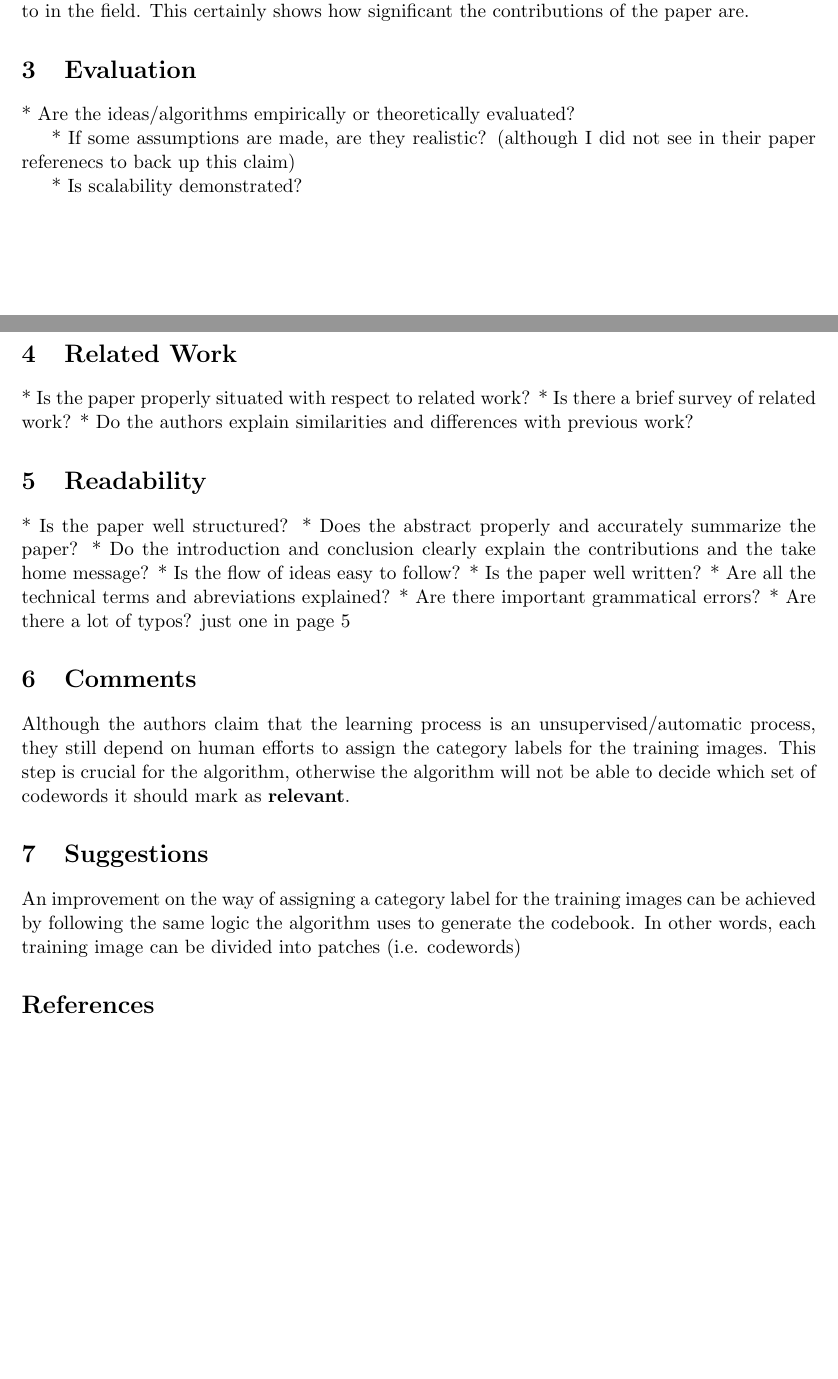
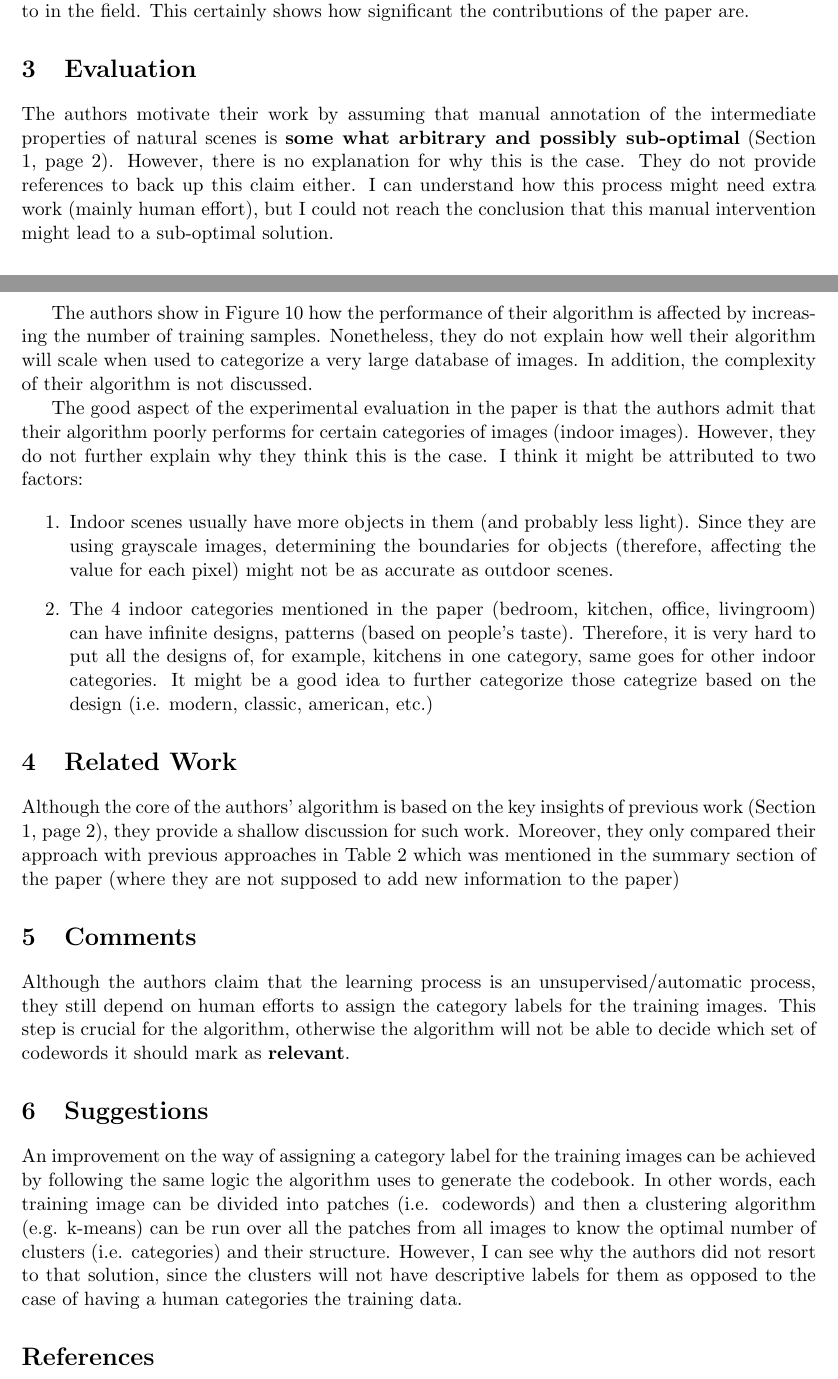
Before and after one commit to snadi/cs886, a LaTeX document (cs886/critiques/paper4/Paper.tex): two parts of pages 1 and 2 of 2, joined at a grey line, cut so that both start at the same text, the shorter picture padded with empty space. Compiled offline with pdfLaTeX.

Commit message:
created some dirs

```diff
--- a/cs886/critiques/paper4/Paper.tex
+++ b/cs886/critiques/paper4/Paper.tex
@@ -41,27 +41,29 @@ The citation count of the paper (around 500) also suggest that the paper is heav
 contributions of the paper are.
 
 \section{Evaluation}
-* Are the ideas/algorithms empirically or theoretically evaluated?
+The authors motivate their work by assuming that manual annotation of the intermediate properties of natural scenes is \textbf{some what arbitrary and
+possibly sub-optimal} (Section 1, page 2). However, there is no explanation for why this is the case. They do not provide references to back up this claim
+either. I can understand how this process might need extra work (mainly human effort), but I could not reach the conclusion that this manual intervention might
+lead to a sub-optimal solution.
 
-* If some assumptions are made, are they realistic?
- (although I did not see in their paper referenecs to back up this claim)
+The authors show in Figure 10 how the performance of their algorithm is affected by increasing the number of training samples. Nonetheless, they do not explain
+how well their algorithm will scale when used to categorize a very large database of images. In addition, the complexity of their algorithm is not discussed.
 
-* Is scalability demonstrated?
+The good aspect of the experimental evaluation in the paper is that the authors admit that their algorithm poorly performs for certain categories of images
+(indoor images). However, they do not further explain why they think this is the case. I think it might be attributed to two factors:
+
+\begin{enumerate}
+ \item Indoor scenes usually have more objects in them (and probably less light). Since they are using grayscale images, determining the boundaries for
+objects (therefore, affecting the value for each pixel) might not be as accurate as outdoor scenes.
+ \item The 4 indoor categories mentioned in the paper (bedroom, kitchen, office, livingroom) can have infinite designs, patterns (based on people's taste).
+Therefore, it is very hard to put all the designs of, for example, kitchens in one category, same goes for other indoor categories. It might be a good idea to
+further categorize those categrize based on the design (i.e. modern, classic, american, etc.)
+\end{enumerate}
 
 \section{Related Work}
-* Is the paper properly situated with respect to related work?
-* Is there a brief survey of related work?
-* Do the authors explain similarities and differences with previous work?
-
-\section{Readability}
-* Is the paper well structured?
-    * Does the abstract properly and accurately summarize the paper?
-    * Do the introduction and conclusion clearly explain the contributions and the take home message?
-    * Is the flow of ideas easy to follow?
-* Is the paper well written?
-    * Are all the technical terms and abreviations explained?
-    * Are there important grammatical errors?
-    * Are there a lot of typos? just one in page 5
+Although the core of the authors' algorithm is based on the key insights of previous work (Section 1, page 2), they provide a shallow discussion for such work.
+Moreover, they only compared their approach with previous approaches in Table 2 which was mentioned in the summary section of the paper (where they are not
+supposed to add new information to the paper)
 
 \section{Comments}
 Although the authors claim that the learning process is an unsupervised/automatic process, they still depend on human efforts to assign the category labels for
@@ -70,7 +72,9 @@ the training images. This step is crucial for the algorithm, otherwise the algor
 
 \section{Suggestions}
 An improvement on the way of assigning a category label for the training images can be achieved by following the same logic the algorithm uses to generate the
-codebook. In other words, each training image can be divided into patches (i.e. codewords)
+codebook. In other words, each training image can be divided into patches (i.e. codewords) and then a clustering algorithm (e.g. k-means) can be run over all
+the patches from all images to know the optimal number of clusters (i.e. categories) and their structure. However, I can see why the authors did not resort to
+that solution, since the clusters will not have descriptive labels for them as opposed to the case of having a human categories the training data.
 
 \bibliographystyle{IEEEtran}
 \bibliography{references}
```
Also changed, not shown: cs886/critiques/paper4/Paper.pdf, cs886/critiques/paper4/Paper.tex (20 more changed lines).
